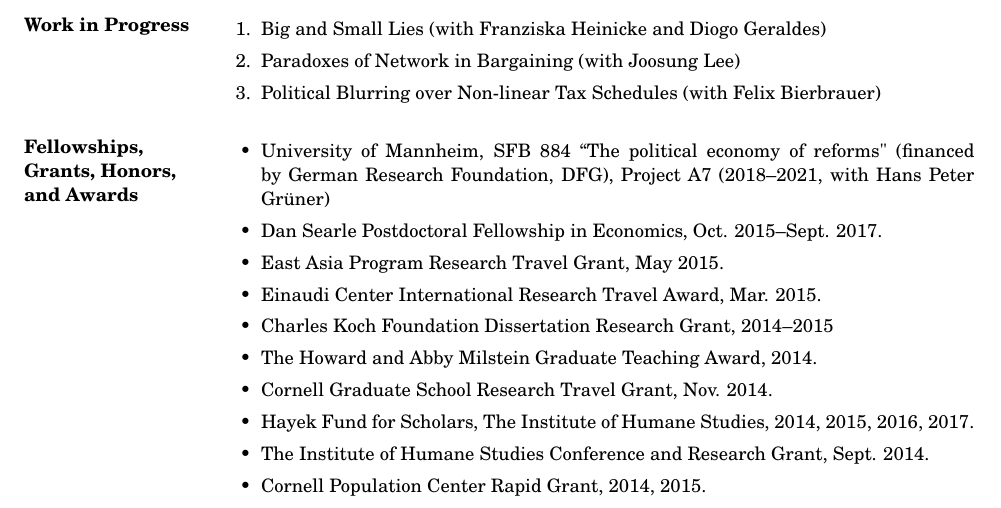
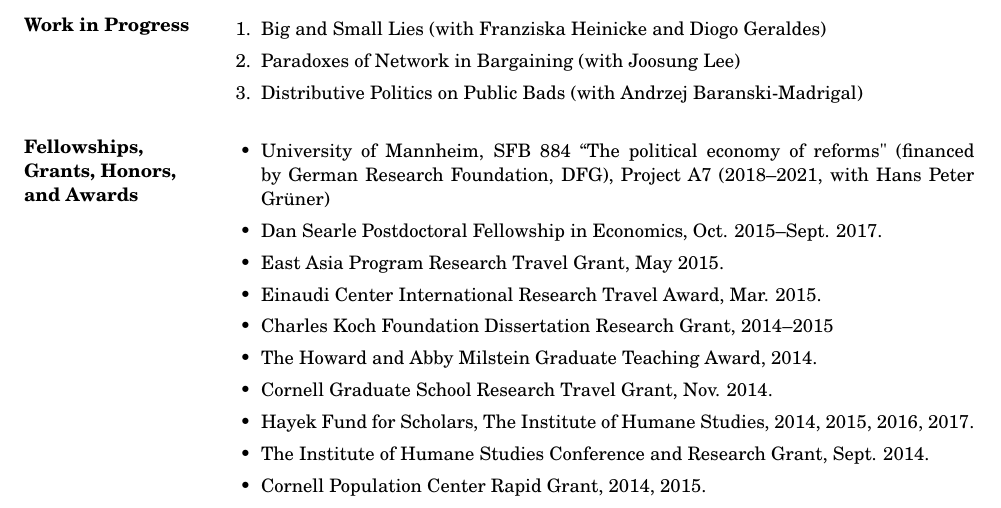
Before and after one commit to kimdukgyoo/kimdukgyoo.github.io, a LaTeX CV (PDFfiles/CV-DukGyooKim.tex): part of page 2 of 3, cut so that both start at the same text. Compiled offline with pdfLaTeX.

Commit message:
Add files via upload

```diff
--- a/PDFfiles/CV-DukGyooKim.tex
+++ b/PDFfiles/CV-DukGyooKim.tex
@@ -64,7 +64,8 @@
 \begin{enumerate}
 \item Big and Small Lies (with Franziska Heinicke and Diogo Geraldes)
 \item Paradoxes of Network in Bargaining (with Joosung Lee)
-\item Political Blurring over Non-linear Tax Schedules (with Felix Bierbrauer)
+%\item Political Blurring over Non-linear Tax Schedules (with Felix Bierbrauer)
+\item Distributive Politics on Public Bads (with Andrzej Baranski-Madrigal)
 \end{enumerate}
 
 \section{Fellowships, Grants, Honors, and Awards}
```
Also changed, not shown: PDFfiles/CV-DukGyooKim.pdf.
